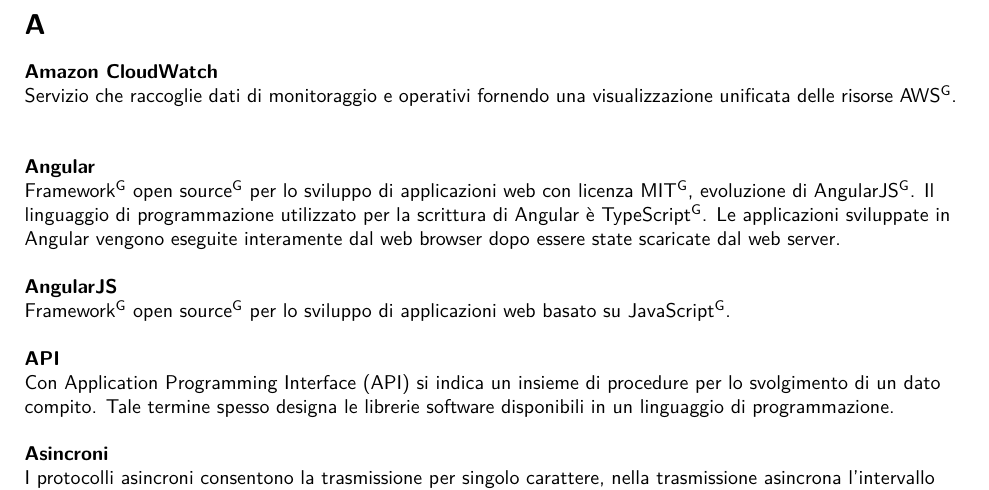
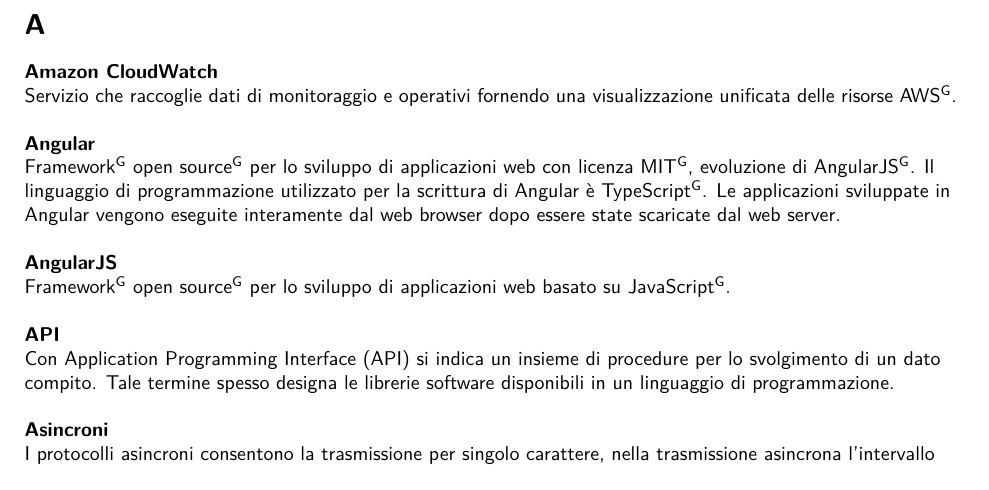
Before and after one commit to NotOnlyStudents/Documentazione, a LaTeX document (DocumentiPubblici/Glossario/Glossario_v1.1.tex, which reads DocumentiPubblici/Glossario/Sezioni/Comandi.tex, Utilita/Stiletemplate.sty): part of page 4 of 32 before the commit and part of page 4 of 31 after it, cut so that both start at the same text. Compiled offline with pdfLaTeX.

Commit message:
Cambiati i comandi del glossario

```diff
--- a/DocumentiPubblici/Glossario/Sezioni/Comandi.tex
+++ b/DocumentiPubblici/Glossario/Sezioni/Comandi.tex
@@ -18,4 +18,4 @@
 
 \newcommand{\TermineGlossario}[1]{\textbf{#1} \newline}
 
-\newcommand{\DefinizioneGlossario}[1]{#1 \newline \newline }
+\newcommand{\DefinizioneGlossario}[1]{#1 \newline}
--- a/Utilita/Stiletemplate.sty
+++ b/Utilita/Stiletemplate.sty
@@ -106,7 +106,7 @@
 %%
 
 
-\newcommand{\fancyPdP}{
+\newcommand{\fancyLeft}{
 \pagestyle{fancy}
 \fancyhf{} %eliminare le cose già presenti nella pagina (numero)
 \fancyfoot[C]{\thepage} % R=DESTRA L=SINISTRA C=CENTRO foot=pie di pagina
```
Also changed, not shown: DocumentiPubblici/Glossario/Sezioni/Alfabeto/A.tex (+11 -0 lines), DocumentiPubblici/Glossario/Sezioni/Alfabeto/B.tex (+5 -0 lines).
